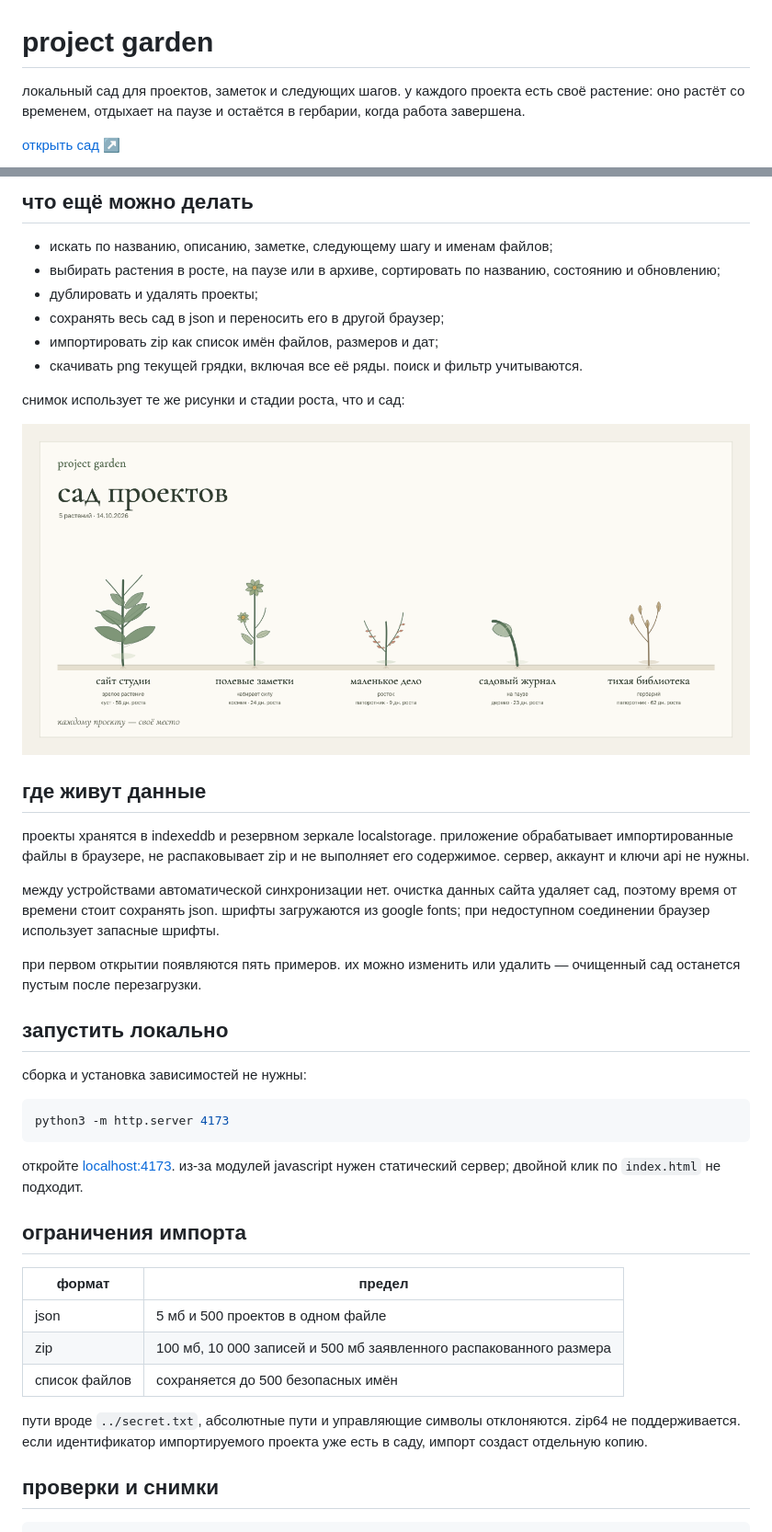
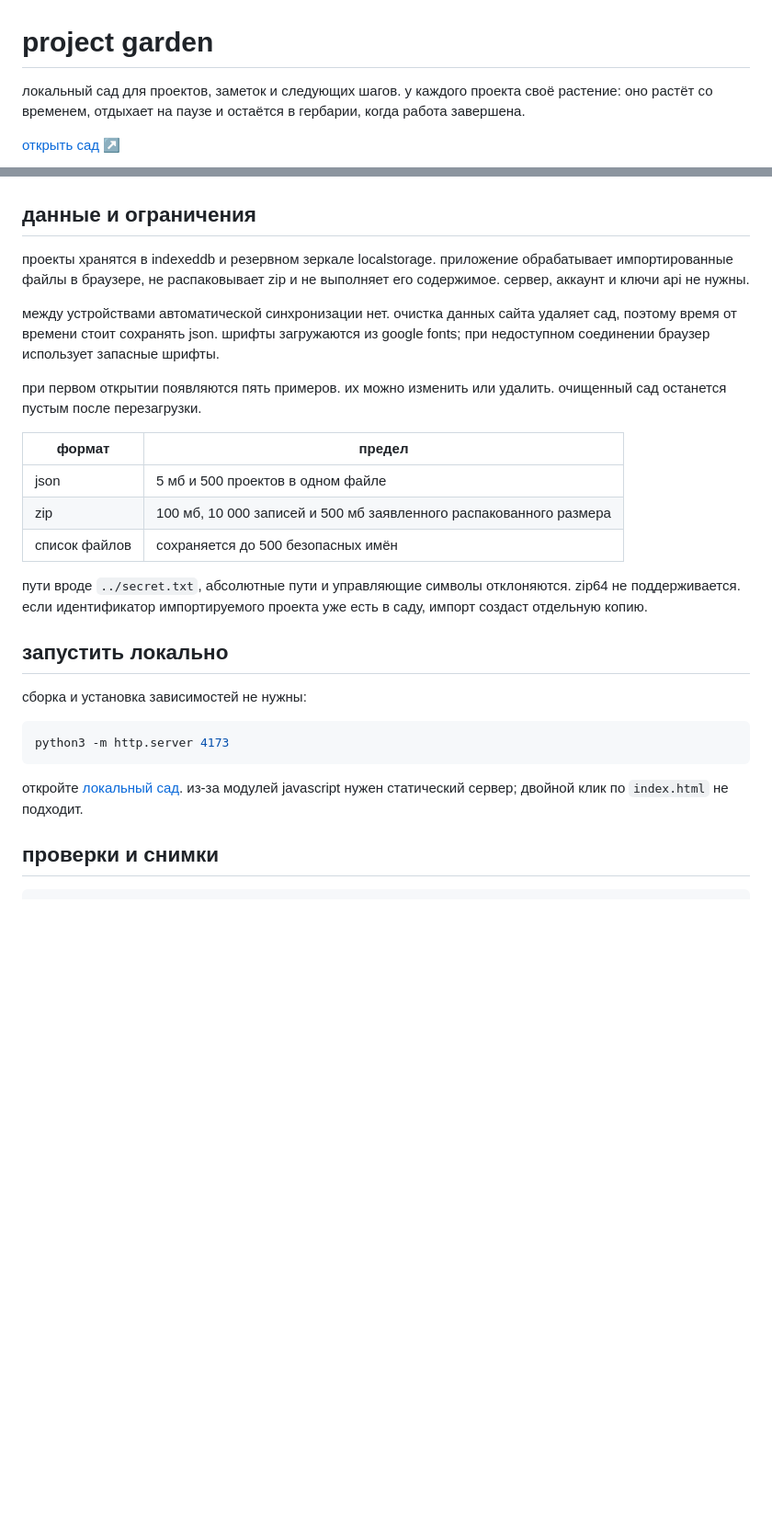
Before and after one commit to chebaturkin/project-garden, a Markdown page: README.md, 2 parts joined by grey strips. Shown at 92% size. GitHub-like rendering; pictures changed too: docs/images/snapshot.png; blank space fills up the shorter version.

````diff
--- a/README.md
+++ b/README.md
@@ -1,6 +1,6 @@
 # project garden
 
-локальный сад для проектов, заметок и следующих шагов. у каждого проекта есть своё растение: оно растёт со временем, отдыхает на паузе и остаётся в гербарии, когда работа завершена.
+локальный сад для проектов, заметок и следующих шагов. у каждого проекта своё растение: оно растёт со временем, отдыхает на паузе и остаётся в гербарии, когда работа завершена.
 
 [открыть сад ↗](https://chebaturkin.github.io/project-garden/)
 
@@ -40,24 +55,21 @@
 
-## что ещё можно делать
+</details>
 
-- искать по названию, описанию, заметке, следующему шагу и именам файлов;
-- выбирать растения в росте, на паузе или в архиве, сортировать по названию, состоянию и обновлению;
-- дублировать и удалять проекты;
-- сохранять весь сад в json и переносить его в другой браузер;
-- импортировать zip как список имён файлов, размеров и дат;
-- скачивать png текущей грядки, включая все её ряды. поиск и фильтр учитываются.
-
-снимок использует те же рисунки и стадии роста, что и сад:
-
-![экспортированный png с теми же ботаническими рисунками](docs/images/snapshot.png)
-
-## где живут данные
+## данные и ограничения
 
 проекты хранятся в indexeddb и резервном зеркале localstorage. приложение обрабатывает импортированные файлы в браузере, не распаковывает zip и не выполняет его содержимое. сервер, аккаунт и ключи api не нужны.
 
 между устройствами автоматической синхронизации нет. очистка данных сайта удаляет сад, поэтому время от времени стоит сохранять json. шрифты загружаются из google fonts; при недоступном соединении браузер использует запасные шрифты.
 
-при первом открытии появляются пять примеров. их можно изменить или удалить — очищенный сад останется пустым после перезагрузки.
+при первом открытии появляются пять примеров. их можно изменить или удалить. очищенный сад останется пустым после перезагрузки.
+
+| формат | предел |
+| --- | --- |
+| json | 5 мб и 500 проектов в одном файле |
+| zip | 100 мб, 10 000 записей и 500 мб заявленного распакованного размера |
+| список файлов | сохраняется до 500 безопасных имён |
+
+пути вроде `../secret.txt`, абсолютные пути и управляющие символы отклоняются. zip64 не поддерживается. если идентификатор импортируемого проекта уже есть в саду, импорт создаст отдельную копию.
 
 ## запустить локально
 
@@ -67,17 +79,7 @@
 python3 -m http.server 4173
 ```
 
-откройте [localhost:4173](http://localhost:4173). из-за модулей javascript нужен статический сервер; двойной клик по `index.html` не подходит.
-
-## ограничения импорта
-
-| формат | предел |
-| --- | --- |
-| json | 5 мб и 500 проектов в одном файле |
-| zip | 100 мб, 10 000 записей и 500 мб заявленного распакованного размера |
-| список файлов | сохраняется до 500 безопасных имён |
-
-пути вроде `../secret.txt`, абсолютные пути и управляющие символы отклоняются. zip64 не поддерживается. если идентификатор импортируемого проекта уже есть в саду, импорт создаст отдельную копию.
+откройте [локальный сад](http://localhost:4173). из-за модулей javascript нужен статический сервер; двойной клик по `index.html` не подходит.
 
 ## проверки и снимки
 
````
Also changed, not shown: other parts of README.md (+30 -15 lines), docs/images/garden.png, docs/images/growth.gif, docs/images/growth.png, docs/images/mobile.png, 7 other files.
